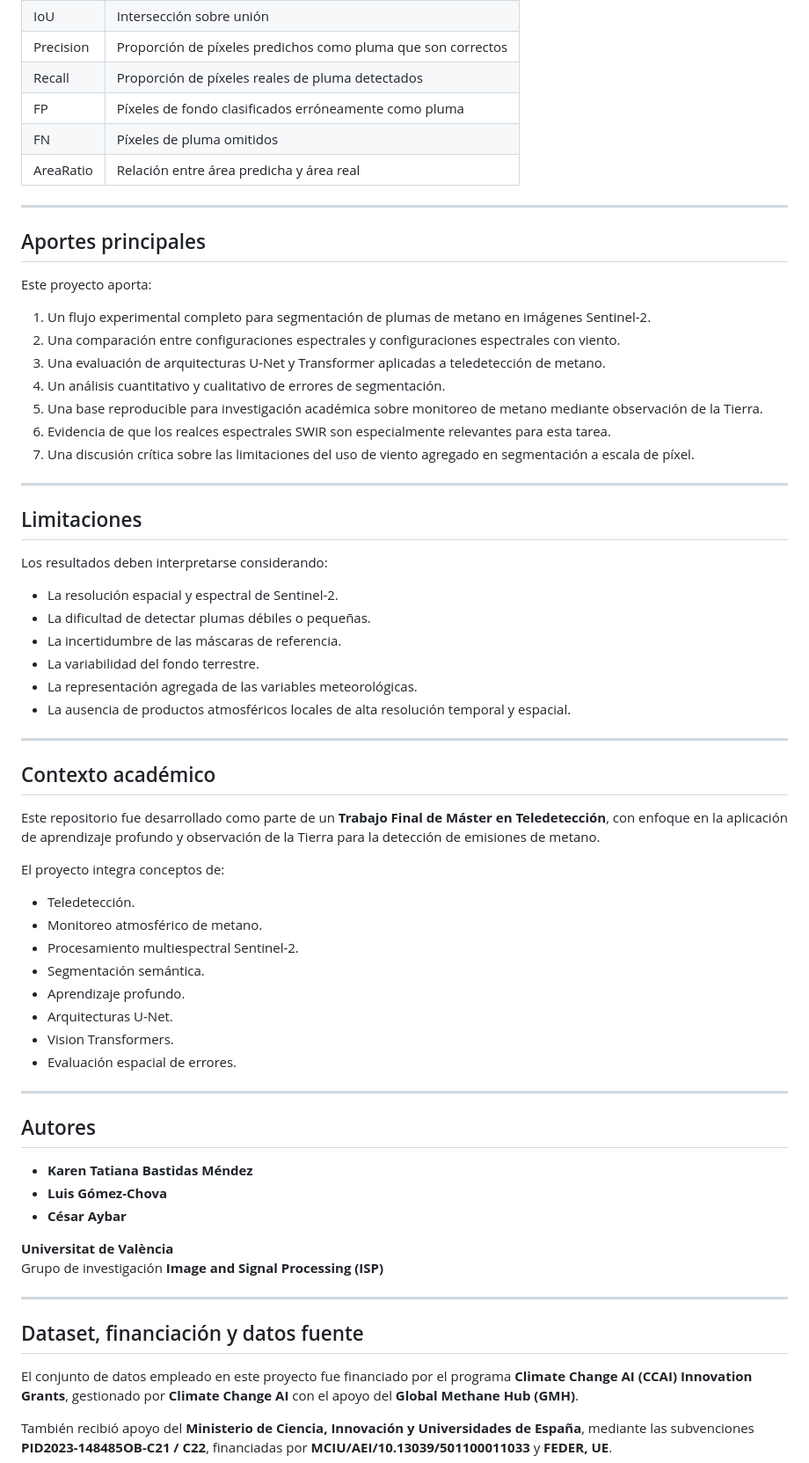
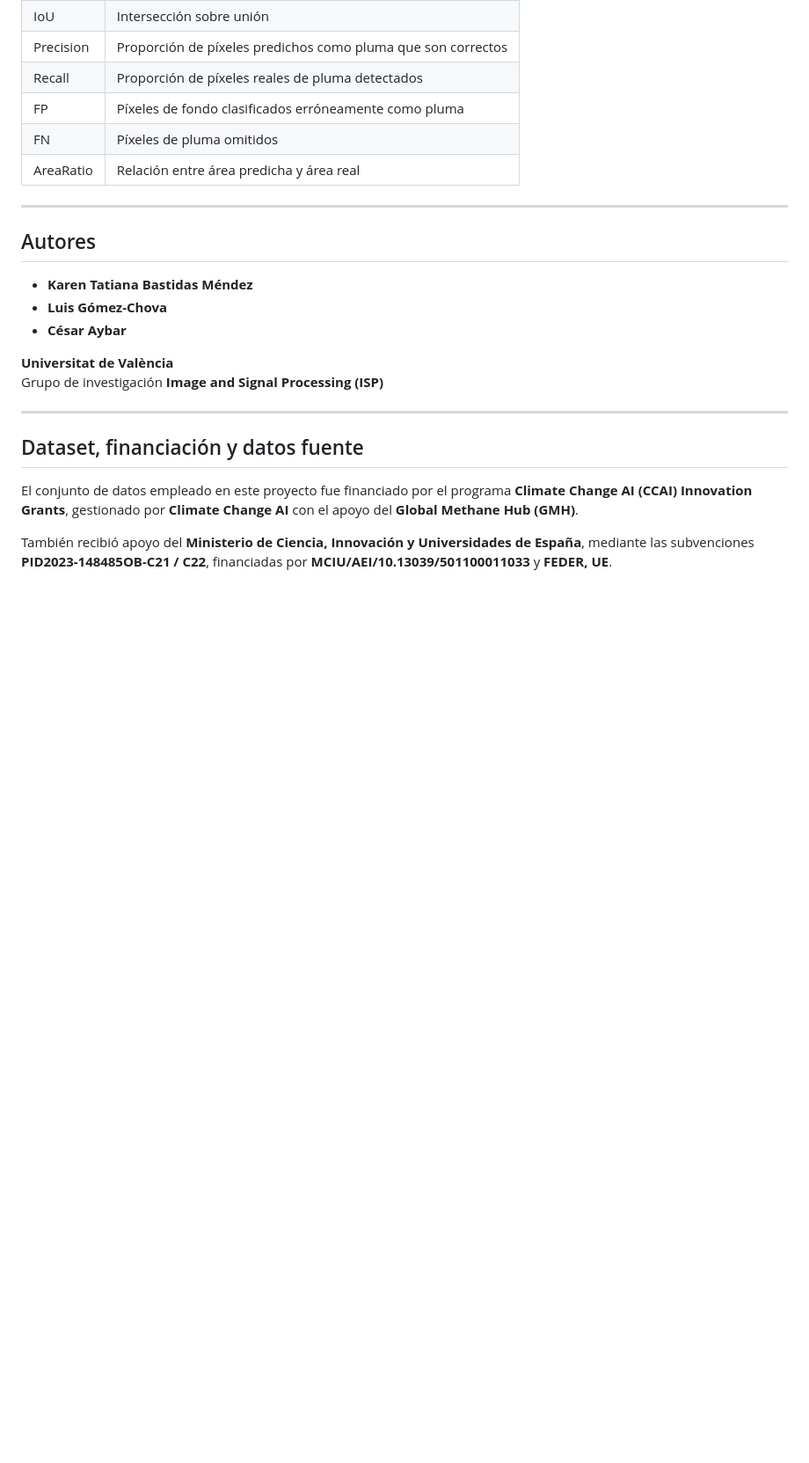
Before and after one commit to kabasmendez/MethaneProjectTFM, a Markdown page: README.md, the part around the change. Shown at 88% size. Drawn GitHub-style; blank space fills up the shorter version.

Commit message:
Update README authors and data funding section

```diff
--- a/README.md
+++ b/README.md
@@ -308,49 +308,6 @@ El desempeño se evaluó mediante métricas de segmentación a nivel de píxel:
 
 ---
 
-## Aportes principales
-
-Este proyecto aporta:
-
-1. Un flujo experimental completo para segmentación de plumas de metano en imágenes Sentinel-2.
-2. Una comparación entre configuraciones espectrales y configuraciones espectrales con viento.
-3. Una evaluación de arquitecturas U-Net y Transformer aplicadas a teledetección de metano.
-4. Un análisis cuantitativo y cualitativo de errores de segmentación.
-5. Una base reproducible para investigación académica sobre monitoreo de metano mediante observación de la Tierra.
-6. Evidencia de que los realces espectrales SWIR son especialmente relevantes para esta tarea.
-7. Una discusión crítica sobre las limitaciones del uso de viento agregado en segmentación a escala de píxel.
-
----
-
-## Limitaciones
-
-Los resultados deben interpretarse considerando:
-
-- La resolución espacial y espectral de Sentinel-2.
-- La dificultad de detectar plumas débiles o pequeñas.
-- La incertidumbre de las máscaras de referencia.
-- La variabilidad del fondo terrestre.
-- La representación agregada de las variables meteorológicas.
-- La ausencia de productos atmosféricos locales de alta resolución temporal y espacial.
-
----
-
-## Contexto académico
-
-Este repositorio fue desarrollado como parte de un **Trabajo Final de Máster en Teledetección**, con enfoque en la aplicación de aprendizaje profundo y observación de la Tierra para la detección de emisiones de metano.
-
-El proyecto integra conceptos de:
-
-- Teledetección.
-- Monitoreo atmosférico de metano.
-- Procesamiento multiespectral Sentinel-2.
-- Segmentación semántica.
-- Aprendizaje profundo.
-- Arquitecturas U-Net.
-- Vision Transformers.
-- Evaluación espacial de errores.
-
----
 
 ## Autores
 
```
